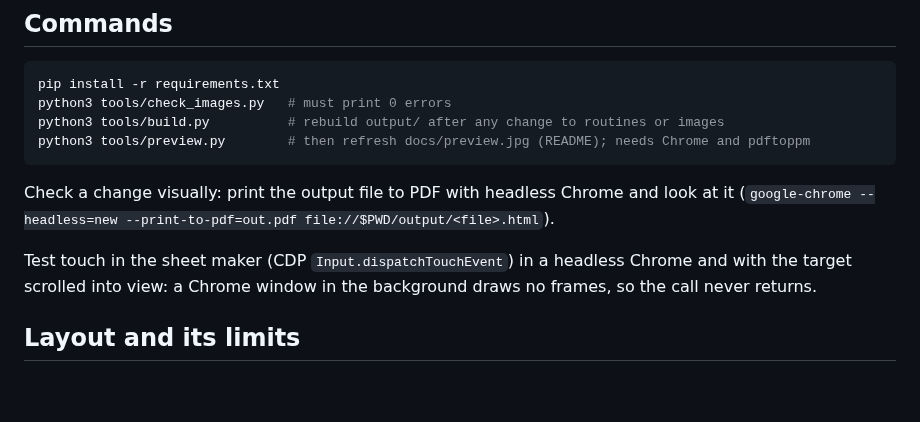
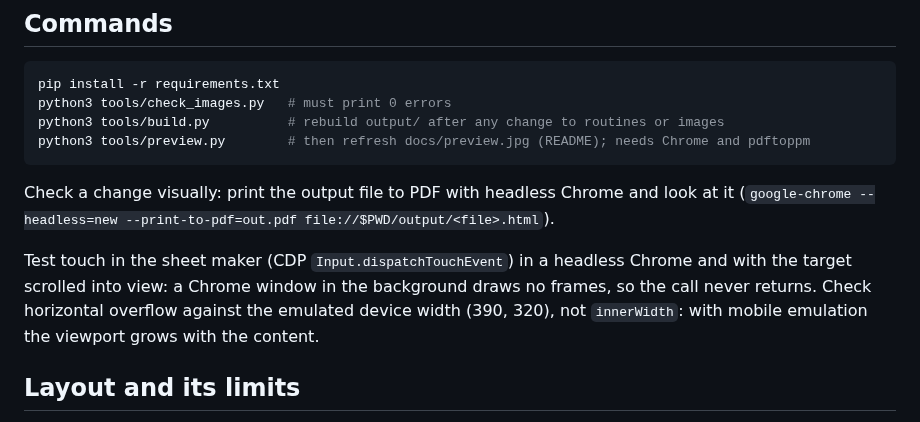
Before and after one commit to stutek/child-routines, a Markdown page: AGENTS.md, the part around the change. Drawn GitHub-style; blank space fills up the shorter version.

Commit message:
AGENTS: check overflow against the device width, not innerWidth
Co-Authored-By: Claude Opus 5.5 <noreply@anthropic.com>

```diff
--- a/AGENTS.md
+++ b/AGENTS.md
@@ -32,7 +32,7 @@ python3 tools/preview.py        # then refresh docs/preview.jpg (README); needs
 
 Check a change visually: print the output file to PDF with headless Chrome and look at it (`google-chrome --headless=new --print-to-pdf=out.pdf file://$PWD/output/<file>.html`).
 
-Test touch in the sheet maker (CDP `Input.dispatchTouchEvent`) in a headless Chrome and with the target scrolled into view: a Chrome window in the background draws no frames, so the call never returns.
+Test touch in the sheet maker (CDP `Input.dispatchTouchEvent`) in a headless Chrome and with the target scrolled into view: a Chrome window in the background draws no frames, so the call never returns. Check horizontal overflow against the emulated device width (390, 320), not `innerWidth`: with mobile emulation the viewport grows with the content.
 
 ## Layout and its limits
 
```
Also changed, not shown: AGENTS.sl.md (+1 -1 lines).
